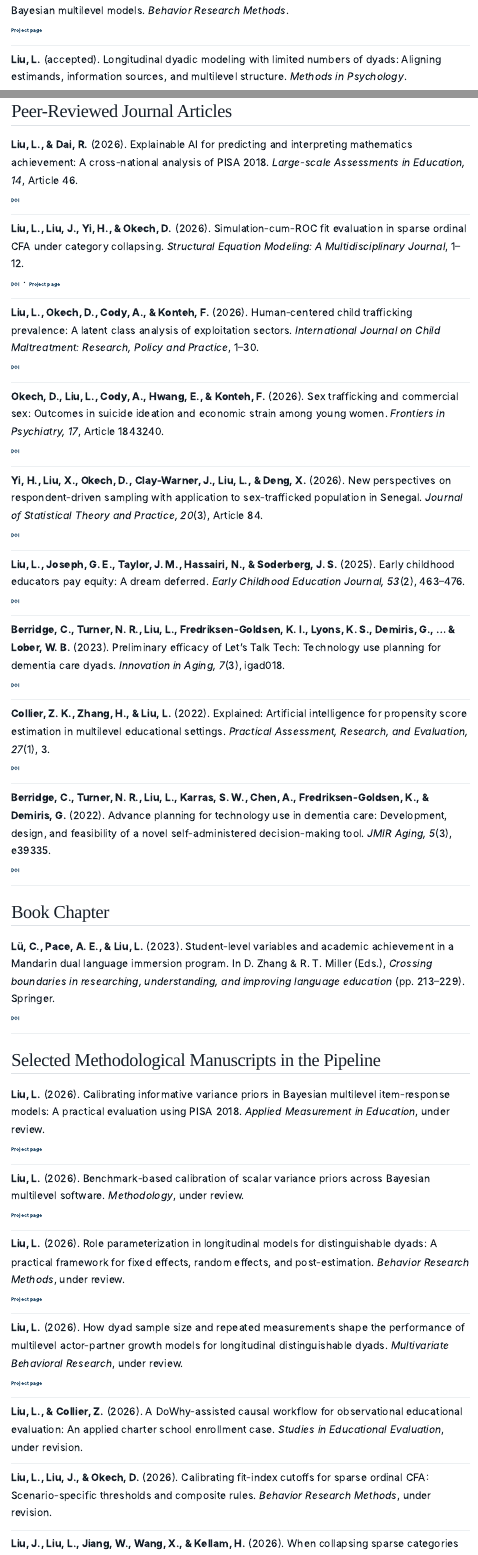
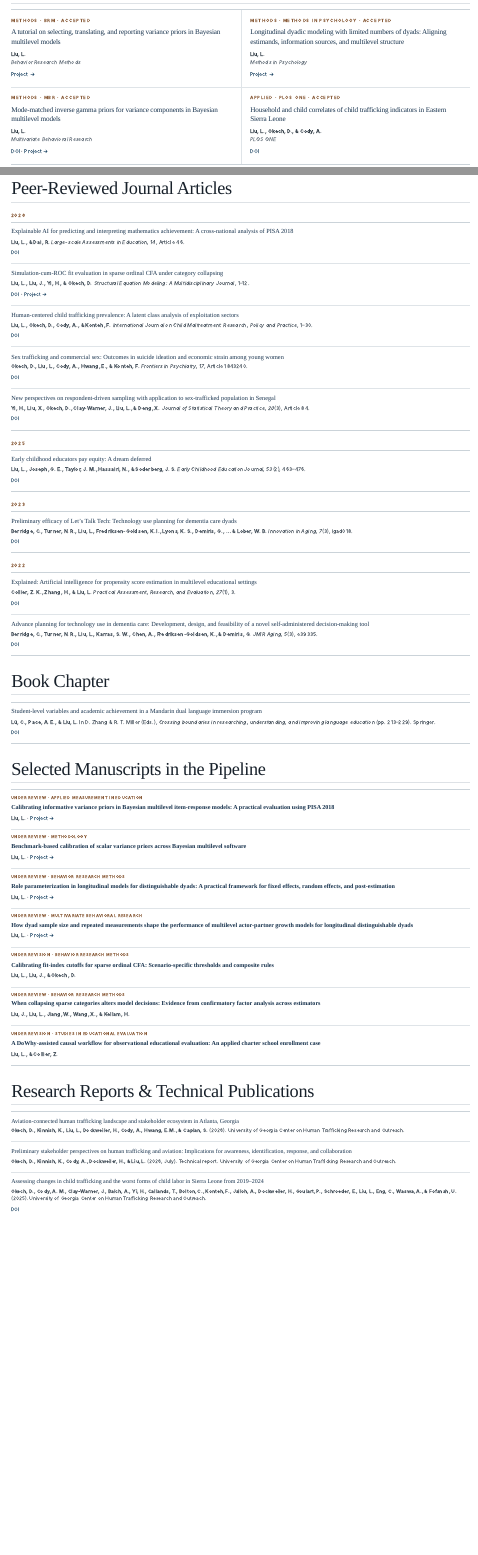
Before and after one commit to liuliu-methods/liuliu-methods.github.io, a Quarto document (publications.qmd): the page in a window 1100 px wide, from 380 px down before the commit and from 310 px down after it, and a second part further down, joined at a grey line. Rendered offline with R 4.5, knitr and Pandoc in place of Quarto, with nearby package versions; menus at the side of the page are left out.

Commit message:
Polish publications page hierarchy
Feature accepted work, group peer-reviewed articles by year, compact the pipeline and research reports, remove duplicate ORCID, and standardize accepted-paper status.

```diff
--- a/publications.qmd
+++ b/publications.qmd
@@ -16 +13,0 @@ My publication program has two connected strands: **methodological research** in
-[Project page](projects/bayesian-prior-guidance.qmd)
@@ -17,4 +17,6 @@ My publication program has two connected strands: **methodological research** in
+### A tutorial on selecting, translating, and reporting variance priors in Bayesian multilevel models
+<div class="pub-authors"><strong>Liu, L.</strong></div>
+<div class="pub-venue"><em>Behavior Research Methods</em></div>
+<div class="pub-actions">[Project →](projects/bayesian-prior-guidance.qmd)</div>
 :::
 
-::: {.bib-entry}
-**Liu, L.** (accepted). Longitudinal dyadic modeling with limited numbers of dyads: Aligning estimands, information sources, and multilevel structure. *Methods in Psychology*.
@@ -22,2 +25,12 @@ My publication program has two connected strands: **methodological research** in
+### Longitudinal dyadic modeling with limited numbers of dyads: Aligning estimands, information sources, and multilevel structure
+<div class="pub-authors"><strong>Liu, L.</strong></div>
+<div class="pub-venue"><em>Methods in Psychology</em></div>
+<div class="pub-actions">[Project →](projects/dyadic-modeling.qmd)</div>
 :::
 
+::: {.accepted-card}
+<div class="pub-status">METHODS · MBR · ACCEPTED</div>
+### Mode-matched inverse gamma priors for variance components in Bayesian multilevel models
+<div class="pub-authors"><strong>Liu, L.</strong></div>
+<div class="pub-venue"><em>Multivariate Behavioral Research</em></div>
+<div class="pub-actions">[DOI](https://doi.org/10.1080/00273171.2026.2740827) · [Project →](projects/bayesian-variance-priors.qmd)</div>
@@ -27,2 +37,9 @@ My publication program has two connected strands: **methodological research** in
 :::
 
+::: {.accepted-card}
+<div class="pub-status">APPLIED · PLOS ONE · ACCEPTED</div>
+### Household and child correlates of child trafficking indicators in Eastern Sierra Leone
+<div class="pub-authors"><strong>Liu, L., Okech, D., & Cody, A.</strong></div>
+<div class="pub-venue"><em>PLOS ONE</em></div>
+<div class="pub-actions">[DOI](https://doi.org/10.1371/journal.pone.0347898)</div>
+:::
@@ -33,99 +47,146 @@ My publication program has two connected strands: **methodological research** in
 
 ## Peer-Reviewed Journal Articles
 
-::: {.bib-entry}
-**Liu, L., & Dai, R.** (2026). Explainable AI for predicting and interpreting mathematics achievement: A cross-national analysis of PISA 2018. *Large-scale Assessments in Education, 14*, Article 46.
-[DOI](https://doi.org/10.1186/s40536-026-00320-y)
+<div class="pub-year">2026</div>
+
+::: {.journal-list}
+::: {.journal-row}
+<div class="journal-title">Explainable AI for predicting and interpreting mathematics achievement: A cross-national analysis of PISA 2018</div>
+<div class="journal-citation"><strong>Liu, L., & Dai, R.</strong> <em>Large-scale Assessments in Education, 14</em>, Article 46.</div>
+<div class="journal-actions">[DOI](https://doi.org/10.1186/s40536-026-00320-y)</div>
 :::
 
-::: {.bib-entry}
-**Liu, L., Liu, J., Yi, H., & Okech, D.** (2026). Simulation-cum-ROC fit evaluation in sparse ordinal CFA under category collapsing. *Structural Equation Modeling: A Multidisciplinary Journal*, 1–12.
-[DOI](https://doi.org/10.1080/10705511.2026.2691170) · [Project page](projects/sparse-ordinal-cfa.qmd)
+::: {.journal-row}
+<div class="journal-title">Simulation-cum-ROC fit evaluation in sparse ordinal CFA under category collapsing</div>
+<div class="journal-citation"><strong>Liu, L., Liu, J., Yi, H., & Okech, D.</strong> <em>Structural Equation Modeling: A Multidisciplinary Journal</em>, 1–12.</div>
+<div class="journal-actions">[DOI](https://doi.org/10.1080/10705511.2026.2691170) · [Project →](projects/sparse-ordinal-cfa.qmd)</div>
 :::
 
-::: {.bib-entry}
-**Liu, L., Okech, D., Cody, A., & Konteh, F.** (2026). Human-centered child trafficking prevalence: A latent class analysis of exploitation sectors. *International Journal on Child Maltreatment: Research, Policy and Practice*, 1–30.
-[DOI](https://doi.org/10.1007/s42448-026-00266-2)
+::: {.journal-row}
+<div class="journal-title">Human-centered child trafficking prevalence: A latent class analysis of exploitation sectors</div>
+<div class="journal-citation"><strong>Liu, L., Okech, D., Cody, A., & Konteh, F.</strong> <em>International Journal on Child Maltreatment: Research, Policy and Practice</em>, 1–30.</div>
+<div class="journal-actions">[DOI](https://doi.org/10.1007/s42448-026-00266-2)</div>
 :::
 
-::: {.bib-entry}
-**Okech, D., Liu, L., Cody, A., Hwang, E., & Konteh, F.** (2026). Sex trafficking and commercial sex: Outcomes in suicide ideation and economic strain among young women. *Frontiers in Psychiatry, 17*, Article 1843240.
-[DOI](https://doi.org/10.3389/fpsyt.2026.1843240)
+::: {.journal-row}
+<div class="journal-title">Sex trafficking and commercial sex: Outcomes in suicide ideation and economic strain among young women</div>
+<div class="journal-citation"><strong>Okech, D., Liu, L., Cody, A., Hwang, E., & Konteh, F.</strong> <em>Frontiers in Psychiatry, 17</em>, Article 1843240.</div>
+<div class="journal-actions">[DOI](https://doi.org/10.3389/fpsyt.2026.1843240)</div>
 :::
 
-::: {.bib-entry}
-**Yi, H., Liu, X., Okech, D., Clay-Warner, J., Liu, L., & Deng, X.** (2026). New perspectives on respondent-driven sampling with application to sex-trafficked population in Senegal. *Journal of Statistical Theory and Practice, 20*(3), Article 84.
-[DOI](https://doi.org/10.1007/s42519-026-00612-0)
+::: {.journal-row}
+<div class="journal-title">New perspectives on respondent-driven sampling with application to sex-trafficked population in Senegal</div>
+<div class="journal-citation"><strong>Yi, H., Liu, X., Okech, D., Clay-Warner, J., Liu, L., & Deng, X.</strong> <em>Journal of Statistical Theory and Practice, 20</em>(3), Article 84.</div>
+<div class="journal-actions">[DOI](https://doi.org/10.1007/s42519-026-00612-0)</div>
+:::
 :::
 
-::: {.bib-entry}
-**Liu, L., Joseph, G. E., Taylor, J. M., Hassairi, N., & Soderberg, J. S.** (2025). Early childhood educators pay equity: A dream deferred. *Early Childhood Education Journal, 53*(2), 463–476.
-[DOI](https://doi.org/10.1007/s10643-023-01600-w)
+<div class="pub-year">2025</div>
+
+::: {.journal-list}
+::: {.journal-row}
+<div class="journal-title">Early childhood educators pay equity: A dream deferred</div>
+<div class="journal-citation"><strong>Liu, L., Joseph, G. E., Taylor, J. M., Hassairi, N., & Soderberg, J. S.</strong> <em>Early Childhood Education Journal, 53</em>(2), 463–476.</div>
+<div class="journal-actions">[DOI](https://doi.org/10.1007/s10643-023-01600-w)</div>
+:::
 :::
 
-::: {.bib-entry}
-**Berridge, C., Turner, N. R., Liu, L., Fredriksen-Goldsen, K. I., Lyons, K. S., Demiris, G., ... & Lober, W. B.** (2023). Preliminary efficacy of Let's Talk Tech: Technology use planning for dementia care dyads. *Innovation in Aging, 7*(3), igad018.
-[DOI](https://doi.org/10.1093/geroni/igad018)
+<div class="pub-year">2023</div>
+
+::: {.journal-list}
+::: {.journal-row}
+<div class="journal-title">Preliminary efficacy of Let’s Talk Tech: Technology use planning for dementia care dyads</div>
+<div class="journal-citation"><strong>Berridge, C., Turner, N. R., Liu, L., Fredriksen-Goldsen, K. I., Lyons, K. S., Demiris, G., ... & Lober, W. B.</strong> <em>Innovation in Aging, 7</em>(3), igad018.</div>
+<div class="journal-actions">[DOI](https://doi.org/10.1093/geroni/igad018)</div>
+:::
 :::
 
-::: {.bib-entry}
-**Collier, Z. K., Zhang, H., & Liu, L.** (2022). Explained: Artificial intelligence for propensity score estimation in multilevel educational settings. *Practical Assessment, Research, and Evaluation, 27*(1), 3.
-[DOI](https://doi.org/10.7275/0dpq-eq84)
+<div class="pub-year">2022</div>
+
+::: {.journal-list}
+::: {.journal-row}
+<div class="journal-title">Explained: Artificial intelligence for propensity score estimation in multilevel educational settings</div>
+<div class="journal-citation"><strong>Collier, Z. K., Zhang, H., & Liu, L.</strong> <em>Practical Assessment, Research, and Evaluation, 27</em>(1), 3.</div>
+<div class="journal-actions">[DOI](https://doi.org/10.7275/0dpq-eq84)</div>
 :::
 
-::: {.bib-entry}
-**Berridge, C., Turner, N. R., Liu, L., Karras, S. W., Chen, A., Fredriksen-Goldsen, K., & Demiris, G.** (2022). Advance planning for technology use in dementia care: Development, design, and feasibility of a novel self-administered decision-making tool. *JMIR Aging, 5*(3), e39335.
-[DOI](https://doi.org/10.2196/39335)
+::: {.journal-row}
+<div class="journal-title">Advance planning for technology use in dementia care: Development, design, and feasibility of a novel self-administered decision-making tool</div>
+<div class="journal-citation"><strong>Berridge, C., Turner, N. R., Liu, L., Karras, S. W., Chen, A., Fredriksen-Goldsen, K., & Demiris, G.</strong> <em>JMIR Aging, 5</em>(3), e39335.</div>
+<div class="journal-actions">[DOI](https://doi.org/10.2196/39335)</div>
+:::
 :::
 
 ## Book Chapter
 
-::: {.bib-entry}
-**Lü, C., Pace, A. E., & Liu, L.** (2023). Student-level variables and academic achievement in a Mandarin dual language immersion program. In D. Zhang & R. T. Miller (Eds.), *Crossing boundaries in researching, understanding, and improving language education* (pp. 213–229). Springer.
-[DOI](https://doi.org/10.1007/978-3-031-24078-2_10)
+::: {.journal-list}
+::: {.journal-row}
+<div class="journal-title">Student-level variables and academic achievement in a Mandarin dual language immersion program</div>
+<div class="journal-citation"><strong>Lü, C., Pace, A. E., & Liu, L.</strong> In D. Zhang & R. T. Miller (Eds.), <em>Crossing boundaries in researching, understanding, and improving language education</em> (pp. 213–229). Springer.</div>
+<div class="journal-actions">[DOI](https://doi.org/10.1007/978-3-031-24078-2_10)</div>
+:::
 :::
 
-## Selected Methodological Manuscripts in the Pipeline
+## Selected Manuscripts in the Pipeline
 
-::: {.bib-entry}
-**Liu, L.** (2026). Calibrating informative variance priors in Bayesian multilevel item-response models: A practical evaluation using PISA 2018. *Applied Measurement in Education*, under review.
-[Project page](projects/bayesian-prior-calibration.qmd)
+::: {.pipeline-list}
+::: {.pipeline-row}
+<div class="pipeline-status">UNDER REVIEW · APPLIED MEASUREMENT IN EDUCATION</div>
+<div class="pipeline-title">Calibrating informative variance priors in Bayesian multilevel item-response models: A practical evaluation using PISA 2018</div>
+<div class="pipeline-meta"><strong>Liu, L.</strong> · [Project →](projects/bayesian-prior-calibration.qmd)</div>
 :::
 
-::: {.bib-entry}
-**Liu, L.** (2026). Benchmark-based calibration of scalar variance priors across Bayesian multilevel software. *Methodology*, under review.
-[Project page](projects/bayesian-prior-calibration.qmd)
+::: {.pipeline-row}
+<div class="pipeline-status">UNDER REVIEW · METHODOLOGY</div>
+<div class="pipeline-title">Benchmark-based calibration of scalar variance priors across Bayesian multilevel software</div>
+<div class="pipeline-meta"><strong>Liu, L.</strong> · [Project →](projects/bayesian-prior-calibration.qmd)</div>
 :::
 
-::: {.bib-entry}
-**Liu, L.** (2026). Role parameterization in longitudinal models for distinguishable dyads: A practical framework for fixed effects, random effects, and post-estimation. *Behavior Research Methods*, under review.
-[Project page](projects/dyadic-modeling.qmd)
+::: {.pipeline-row}
+<div class="pipeline-status">UNDER REVIEW · BEHAVIOR RESEARCH METHODS</div>
+<div class="pipeline-title">Role parameterization in longitudinal models for distinguishable dyads: A practical framework for fixed effects, random effects, and post-estimation</div>
+<div class="pipeline-meta"><strong>Liu, L.</strong> · [Project →](projects/dyadic-modeling.qmd)</div>
 :::
 
-::: {.bib-entry}
-**Liu, L.** (2026). How dyad sample size and repeated measurements shape the performance of multilevel actor-partner growth models for longitudinal distinguishable dyads. *Multivariate Behavioral Research*, under review.
-[Project page](projects/dyadic-modeling.qmd)
+::: {.pipeline-row}
+<div class="pipeline-status">UNDER REVIEW · MULTIVARIATE BEHAVIORAL RESEARCH</div>
+<div class="pipeline-title">How dyad sample size and repeated measurements shape the performance of multilevel actor-partner growth models for longitudinal distinguishable dyads</div>
+<div class="pipeline-meta"><strong>Liu, L.</strong> · [Project →](projects/dyadic-modeling.qmd)</div>
 :::
 
-::: {.bib-entry}
-**Liu, L., & Collier, Z.** (2026). A DoWhy-assisted causal workflow for observational educational evaluation: An applied charter school enrollment case. *Studies in Educational Evaluation*, under revision.
+::: {.pipeline-row}
+<div class="pipeline-status">UNDER REVISION · BEHAVIOR RESEARCH METHODS</div>
+<div class="pipeline-title">Calibrating fit-index cutoffs for sparse ordinal CFA: Scenario-specific thresholds and composite rules</div>
+<div class="pipeline-meta"><strong>Liu, L., Liu, J., & Okech, D.</strong></div>
 :::
 
-::: {.bib-entry}
-**Liu, L., Liu, J., & Okech, D.** (2026). Calibrating fit-index cutoffs for sparse ordinal CFA: Scenario-specific thresholds and composite rules. *Behavior Research Methods*, under revision.
+::: {.pipeline-row}
+<div class="pipeline-status">UNDER REVIEW · BEHAVIOR RESEARCH METHODS</div>
+<div class="pipeline-title">When collapsing sparse categories alters model decisions: Evidence from confirmatory factor analysis across estimators</div>
+<div class="pipeline-meta"><strong>Liu, J., Liu, L., Jiang, W., Wang, X., & Kellam, H.</strong></div>
 :::
 
-::: {.bib-entry}
-**Liu, J., Liu, L., Jiang, W., Wang, X., & Kellam, H.** (2026). When collapsing sparse categories alters model decisions: Evidence from confirmatory factor analysis across estimators. *Behavior Research Methods*, under review.
+::: {.pipeline-row}
+<div class="pipeline-status">UNDER REVISION · STUDIES IN EDUCATIONAL EVALUATION</div>
+<div class="pipeline-title">A DoWhy-assisted causal workflow for observational educational evaluation: An applied charter school enrollment case</div>
+<div class="pipeline-meta"><strong>Liu, L., & Collier, Z.</strong></div>
+:::
 :::
 
-## Stakeholder-Facing Research Reports
+## Research Reports & Technical Publications
 
-::: {.bib-entry}
-**Okech, D., Kinnish, K., Liu, L., Dockweiler, H., Cody, A., Hwang, E. M., & Caplan, S.** (2026). *Aviation-connected human trafficking landscape and stakeholder ecosystem in Atlanta, Georgia*. University of Georgia Center on Human Trafficking Research and Outreach.
+::: {.report-list}
+::: {.report-row}
+<div class="report-title">Aviation-connected human trafficking landscape and stakeholder ecosystem in Atlanta, Georgia</div>
+<div class="report-citation"><strong>Okech, D., Kinnish, K., Liu, L., Dockweiler, H., Cody, A., Hwang, E. M., & Caplan, S.</strong> (2026). University of Georgia Center on Human Trafficking Research and Outreach.</div>
 :::
 
-::: {.bib-entry}
-**Okech, D., Kinnish, K., Cody, A., Dockweiler, H., & Liu, L.** (2026, July). *Preliminary stakeholder perspectives on human trafficking and aviation: Implications for awareness, identification, response, and collaboration* [Technical report]. University of Georgia Center on Human Trafficking Research and Outreach.
+::: {.report-row}
+<div class="report-title">Preliminary stakeholder perspectives on human trafficking and aviation: Implications for awareness, identification, response, and collaboration</div>
+<div class="report-citation"><strong>Okech, D., Kinnish, K., Cody, A., Dockweiler, H., & Liu, L.</strong> (2026, July). Technical report. University of Georgia Center on Human Trafficking Research and Outreach.</div>
 :::
 
+::: {.report-row}
+<div class="report-title">Assessing changes in child trafficking and the worst forms of child labor in Sierra Leone from 2019–2024</div>
+<div class="report-citation"><strong>Okech, D., Cody, A. M., Clay-Warner, J., Balch, A., Yi, H., Callands, T., Bolton, C., Konteh, F., Jalloh, A., Dockweiler, H., Goulart, P., Schroeder, E., Liu, L., Eng, C., Waswa, A., & Fofanah, U.</strong> (2025). University of Georgia Center on Human Trafficking Research and Outreach.</div>
+<div class="report-actions">[DOI](https://doi.org/10.71927/UGA.27593)</div>
@@ -135 +193,2 @@ My publication program has two connected strands: **methodological research** in
 :::
+:::
```
Also changed, not shown: styles.css (+155 -0 lines), publications.qmd (19 more changed lines).
